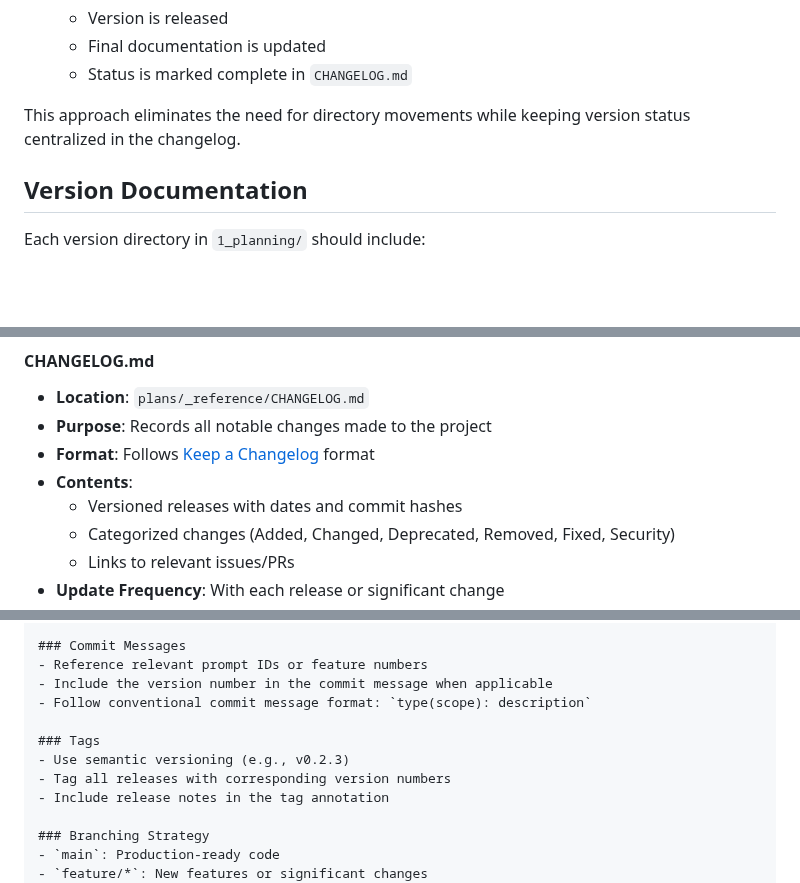
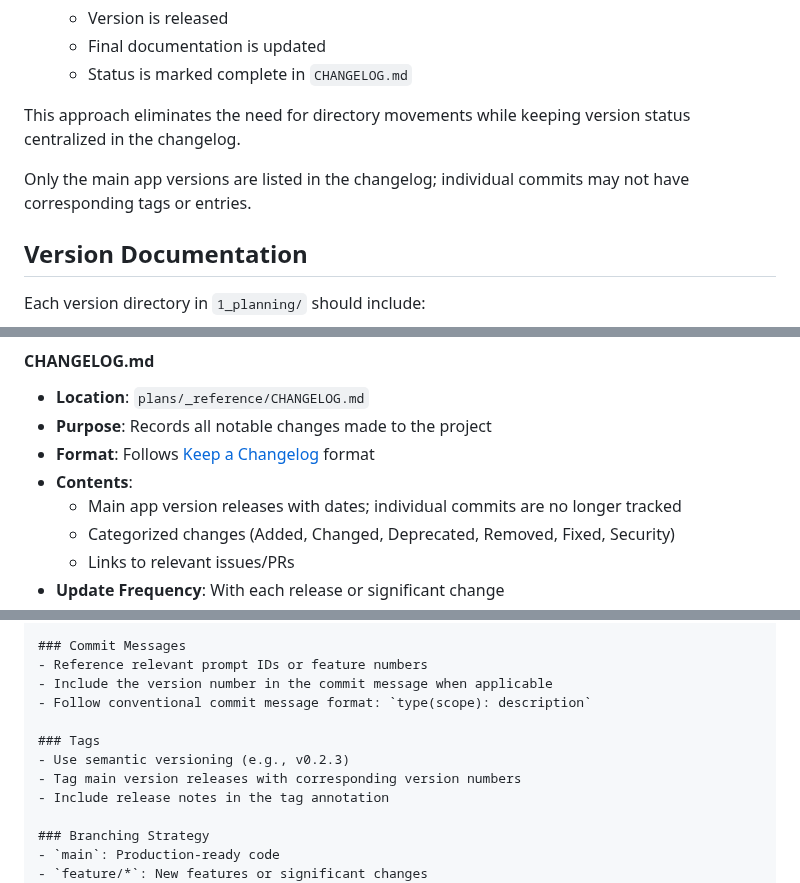
Before and after one commit to christopheryeo/sentient-BP, a Markdown page: plans/_reference/product_management.md, 3 parts joined by grey strips. GitHub-like rendering; blank space fills up the shorter version.

Commit message:
docs: note changelog only tracks main versions

```diff
--- a/plans/_reference/product_management.md
+++ b/plans/_reference/product_management.md
@@ -191,6 +191,8 @@ Each version's progress is tracked in the version status table in `plans/_refere
 
 This approach eliminates the need for directory movements while keeping version status centralized in the changelog.
 
+Only the main app versions are listed in the changelog; individual commits may not have corresponding tags or entries.
+
 ## Version Documentation
 
 Each version directory in `1_planning/` should include:
@@ -323,7 +325,7 @@ All presentations must follow the McKinsey presentation standards defined in `co
 - **Purpose**: Records all notable changes made to the project
 - **Format**: Follows [Keep a Changelog](https://keepachangelog.com/) format
 - **Contents**:
-  - Versioned releases with dates and commit hashes
+  - Main app version releases with dates; individual commits are no longer tracked
   - Categorized changes (Added, Changed, Deprecated, Removed, Fixed, Security)
   - Links to relevant issues/PRs
 - **Update Frequency**: With each release or significant change
@@ -558,7 +560,7 @@ plans/1_planning/VX.Y.Z/
 
 ### Tags
 - Use semantic versioning (e.g., v0.2.3)
-- Tag all releases with corresponding version numbers
+- Tag main version releases with corresponding version numbers
 - Include release notes in the tag annotation
 
 ### Branching Strategy
```
